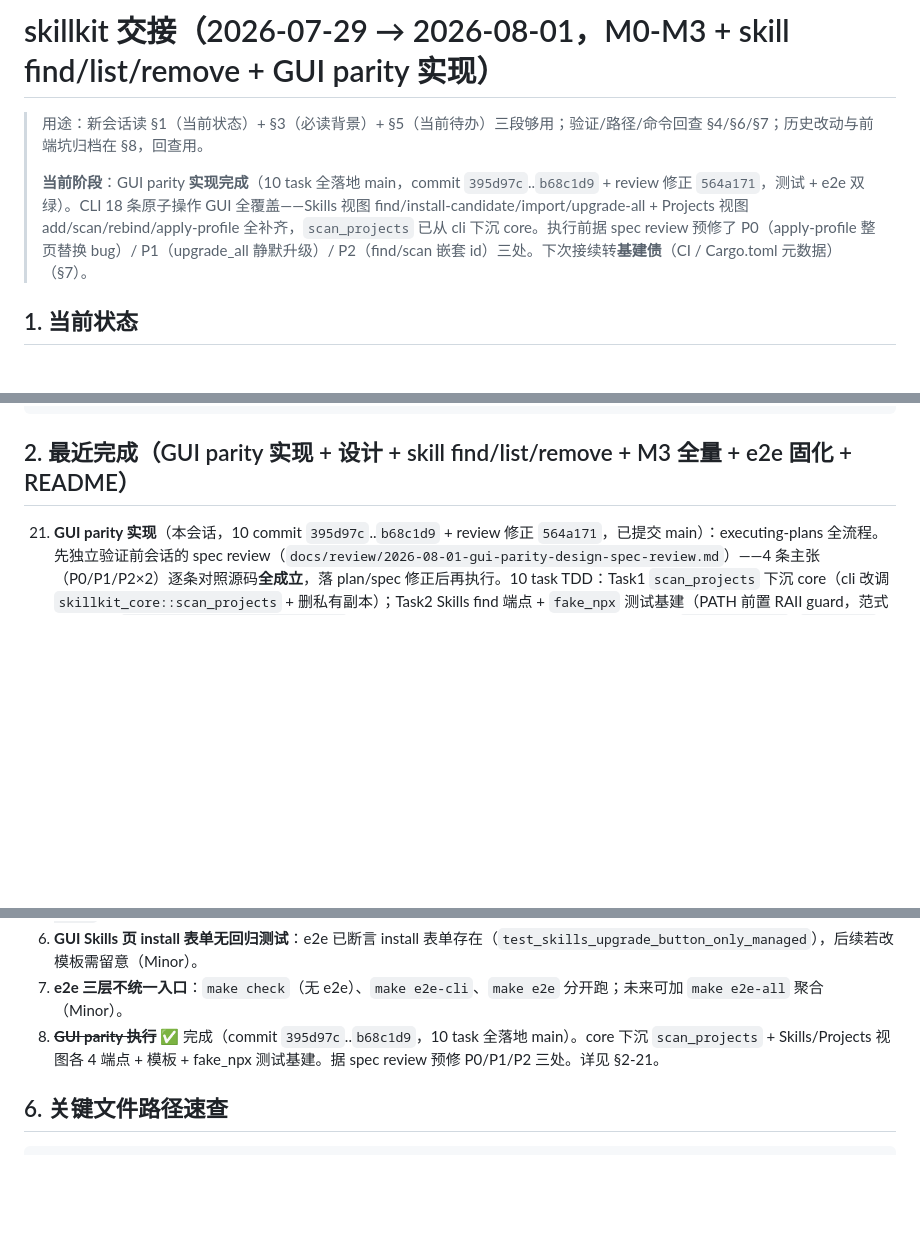
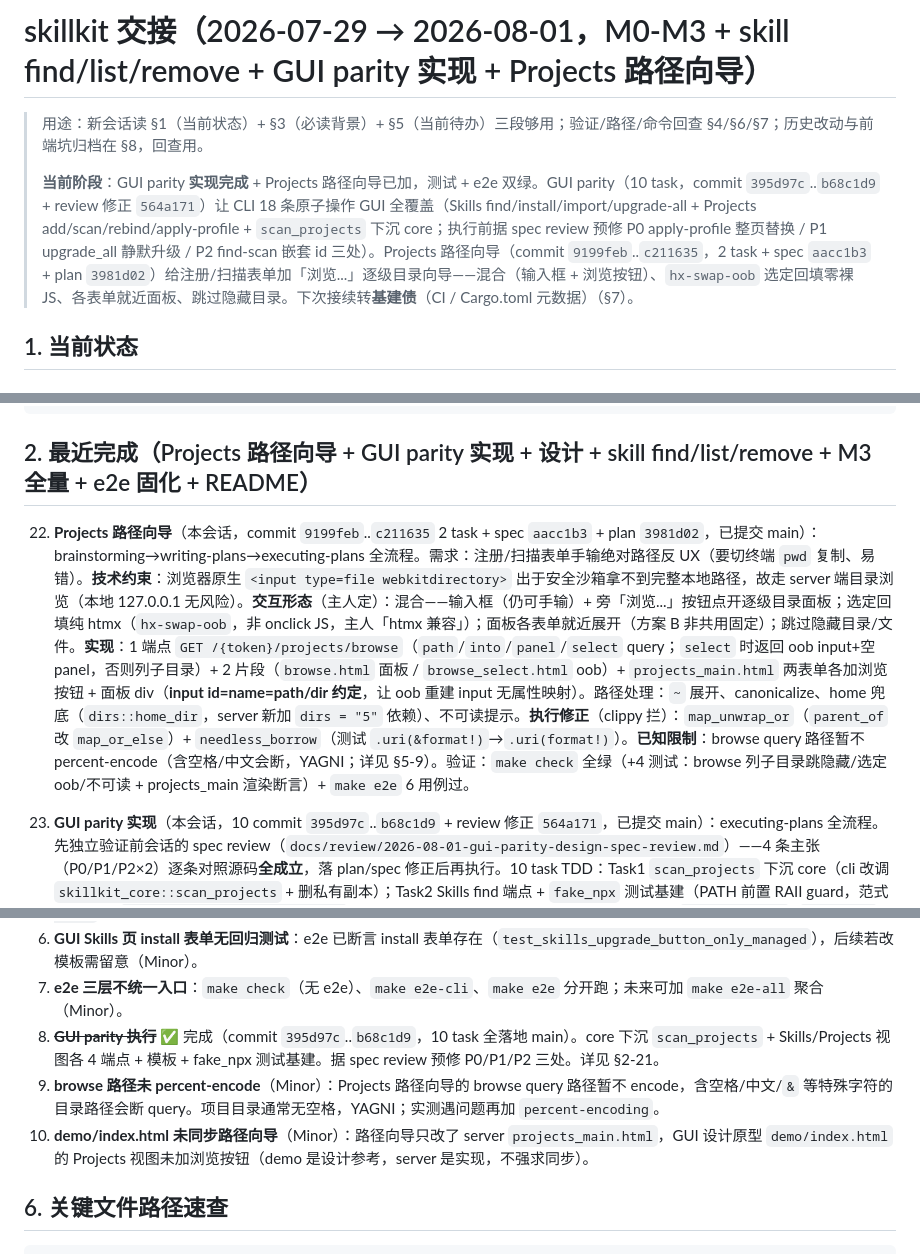
Before and after one commit to alex-1q84/skillkit, a Markdown page: docs/sessions/2026-07-29-skillkit-design.md, 3 parts joined by grey strips. Rendered like a GitHub page; blank space fills up the shorter version.

Commit message:
docs(session): 交接刷新到 Projects 路径向导完成——状态/验证/待办/路径

````diff
--- a/docs/sessions/2026-07-29-skillkit-design.md
+++ b/docs/sessions/2026-07-29-skillkit-design.md
@@ -1,8 +1,8 @@
-# skillkit 交接（2026-07-29 → 2026-08-01，M0-M3 + skill find/list/remove + GUI parity 实现）
+# skillkit 交接（2026-07-29 → 2026-08-01，M0-M3 + skill find/list/remove + GUI parity 实现 + Projects 路径向导）
 
 > 用途：新会话读 §1（当前状态）+ §3（必读背景）+ §5（当前待办）三段够用；验证/路径/命令回查 §4/§6/§7；历史改动与前端坑归档在 §8，回查用。
 >
-> **当前阶段**：GUI parity **实现完成**（10 task 全落地 main，commit `395d97c`..`b68c1d9` + review 修正 `564a171`，测试 + e2e 双绿）。CLI 18 条原子操作 GUI 全覆盖——Skills 视图 find/install-candidate/import/upgrade-all + Projects 视图 add/scan/rebind/apply-profile 全补齐，`scan_projects` 已从 cli 下沉 core。执行前据 spec review 预修了 P0（apply-profile 整页替换 bug）/ P1（upgrade_all 静默升级）/ P2（find/scan 嵌套 id）三处。下次接续转**基建债**（CI / Cargo.toml 元数据）（§7）。
+> **当前阶段**：GUI parity **实现完成** + Projects 路径向导已加，测试 + e2e 双绿。GUI parity（10 task，commit `395d97c`..`b68c1d9` + review 修正 `564a171`）让 CLI 18 条原子操作 GUI 全覆盖（Skills find/install/import/upgrade-all + Projects add/scan/rebind/apply-profile + `scan_projects` 下沉 core；执行前据 spec review 预修 P0 apply-profile 整页替换 / P1 upgrade_all 静默升级 / P2 find-scan 嵌套 id 三处）。Projects 路径向导（commit `9199feb`..`c211635`，2 task + spec `aacc1b3` + plan `3981d02`）给注册/扫描表单加「浏览...」逐级目录向导——混合（输入框 + 浏览按钮）、`hx-swap-oob` 选定回填零裸 JS、各表单就近面板、跳过隐藏目录。下次接续转**基建债**（CI / Cargo.toml 元数据）（§7）。
 
 ## 1. 当前状态
 
@@ -44,7 +44,9 @@ cargo test -p skillkit-core -- --ignored      # core 端到端真跑 npx skills
 make run ARGS="serve --port 7317"             # 起 GUI 手动走查
 ```
 
-## 2. 最近完成（GUI parity 实现 + 设计 + skill find/list/remove + M3 全量 + e2e 固化 + README）
+## 2. 最近完成（Projects 路径向导 + GUI parity 实现 + 设计 + skill find/list/remove + M3 全量 + e2e 固化 + README）
+
+22. **Projects 路径向导**（本会话，commit `9199feb`..`c211635` 2 task + spec `aacc1b3` + plan `3981d02`，已提交 main）：brainstorming→writing-plans→executing-plans 全流程。需求：注册/扫描表单手输绝对路径反 UX（要切终端 `pwd` 复制、易错）。**技术约束**：浏览器原生 `<input type=file webkitdirectory>` 出于安全沙箱拿不到完整本地路径，故走 server 端目录浏览（本地 127.0.0.1 无风险）。**交互形态**（主人定）：混合——输入框（仍可手输）+ 旁「浏览...」按钮点开逐级目录面板；选定回填纯 htmx（`hx-swap-oob`，非 onclick JS，主人「htmx 兼容」）；面板各表单就近展开（方案 B 非共用固定）；跳过隐藏目录/文件。**实现**：1 端点 `GET /{token}/projects/browse`（`path`/`into`/`panel`/`select` query；`select` 时返回 oob input+空 panel，否则列子目录）+ 2 片段（`browse.html` 面板 / `browse_select.html` oob）+ `projects_main.html` 两表单各加浏览按钮 + 面板 div（**input id=name=path/dir 约定**，让 oob 重建 input 无属性映射）。路径处理：`~` 展开、canonicalize、home 兜底（`dirs::home_dir`，server 新加 `dirs = "5"` 依赖）、不可读提示。**执行修正**（clippy 拦）：`map_unwrap_or`（`parent_of` 改 `map_or_else`）+ `needless_borrow`（测试 `.uri(&format!)`→`.uri(format!)`）。**已知限制**：browse query 路径暂不 percent-encode（含空格/中文会断，YAGNI；详见 §5-9）。验证：`make check` 全绿（+4 测试：browse 列子目录跳隐藏/选定 oob/不可读 + projects_main 渲染断言）+ `make e2e` 6 用例过。
 
 21. **GUI parity 实现**（本会话，10 commit `395d97c`..`b68c1d9` + review 修正 `564a171`，已提交 main）：executing-plans 全流程。先独立验证前会话的 spec review（`docs/review/2026-08-01-gui-parity-design-spec-review.md`）——4 条主张（P0/P1/P2×2）逐条对照源码**全成立**，落 plan/spec 修正后再执行。10 task TDD：Task1 `scan_projects` 下沉 core（cli 改调 `skillkit_core::scan_projects` + 删私有副本）；Task2 Skills find 端点 + `fake_npx` 测试基建（PATH 前置 RAII guard，范式源自 core `upgrade.rs::install_fake_npx`）；Task3-5 install-candidate/import/upgrade-all（`SkillsMainTpl`+`SkillsTpl` 加 `summary: Option<&str>` 承载计数反馈，`render_skills` 签名加 summary 参数）；Task6-9 Projects add/scan/rebind/apply-profile（`WorkspaceTpl`+`WorkspaceMainTpl` 加 `profiles` 字段）；Task10 README serve 段同步。**review 修正（执行前落 plan）**：① P0 apply-profile 表单 `hx-target` body→`#status-panel`（原写法点击会把整页替换成一行 status 面板），测试加 `body.contains("status-panel") && !body.contains("installed_skills")` 防回归；② P1 `upgrade_all(.., true)→false`（`yes=true` 时 `blocked` 恒空、冲突 skill 被静默升级致项目基线漂移而零反馈），测试种锁 oldhash 的 project 断言冲突列出且 hash 不变；③ P2 find/scan 片段 `innerHTML`→`outerHTML`（避免嵌套重复 id）；④ find handler 用 `tokio::task::spawn_blocking` 包同步 `npx::find`。**执行适配**（plan 代码 vs 现状）：`common/mod.rs` 已 use `Paths` 故 fake_npx 去重 use；`Config` 未在 lib.rs re-export 故用全路径 `skillkit_core::config::Config`；clippy 拦 `format_push_string`（summary 改 `write!`）+ `manual_let_else`（apply_profile match 改 let-else）。验证：`make check` 全绿（server 集成测试 +8）+ `make e2e` 6 用例过（模板加搜索框/按钮未破坏现有 UI）。
 
@@ -115,6 +118,8 @@ make run ARGS="serve --port 7317"             # 起 GUI 手动走查
 6. **GUI Skills 页 install 表单无回归测试**：e2e 已断言 install 表单存在（`test_skills_upgrade_button_only_managed`），后续若改模板需留意（Minor）。
 7. **e2e 三层不统一入口**：`make check`（无 e2e）、`make e2e-cli`、`make e2e` 分开跑；未来可加 `make e2e-all` 聚合（Minor）。
 8. ~~**GUI parity 执行**~~ ✅ 完成（commit `395d97c`..`b68c1d9`，10 task 全落地 main）。core 下沉 `scan_projects` + Skills/Projects 视图各 4 端点 + 模板 + fake_npx 测试基建。据 spec review 预修 P0/P1/P2 三处。详见 §2-21。
+9. **browse 路径未 percent-encode**（Minor）：Projects 路径向导的 browse query 路径暂不 encode，含空格/中文/`&` 等特殊字符的目录路径会断 query。项目目录通常无空格，YAGNI；实测遇问题再加 `percent-encoding`。
+10. **demo/index.html 未同步路径向导**（Minor）：路径向导只改了 server `projects_main.html`，GUI 设计原型 `demo/index.html` 的 Projects 视图未加浏览按钮（demo 是设计参考，server 是实现，不强求同步）。
 
 ## 6. 关键文件路径速查
 
````
Also changed, not shown: other parts of docs/sessions/2026-07-29-skillkit-design.md (+1 -0 lines).
